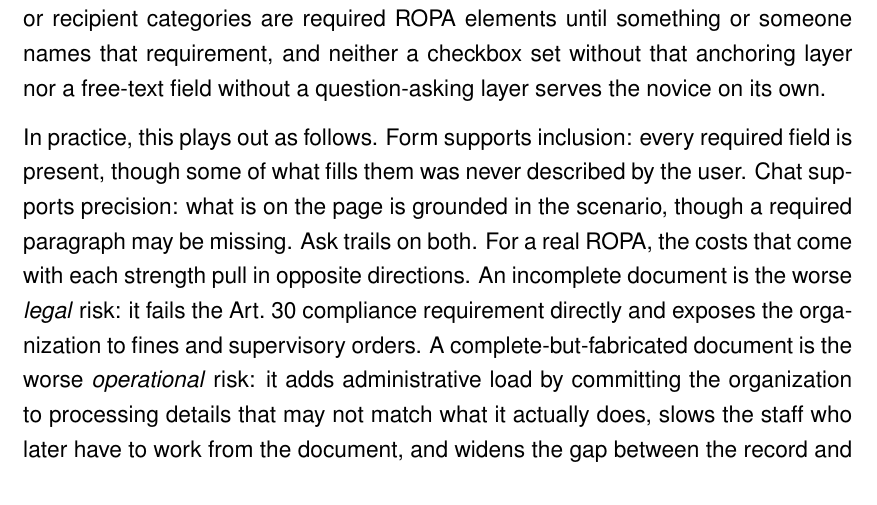
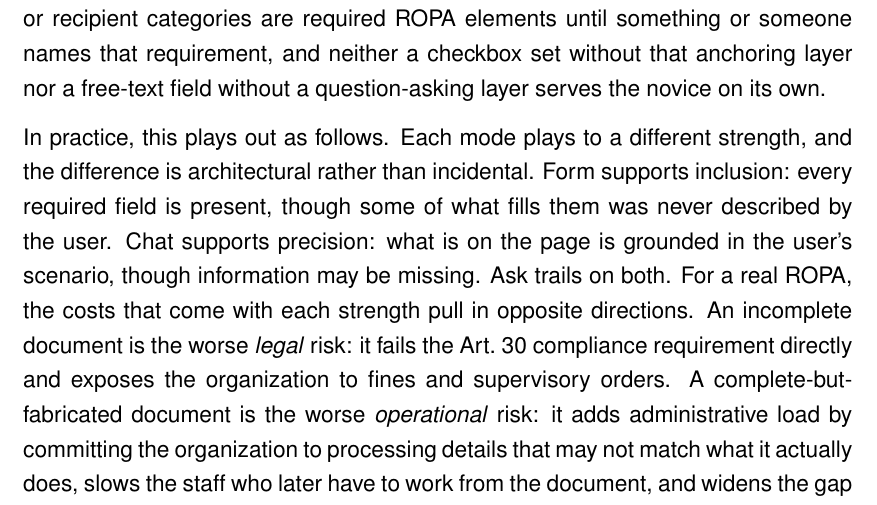
Before and after one commit to ganglem/ropagen-thesis, a LaTeX thesis (thesis/main.tex, which reads thesis/chapters/discussion.tex): part of page 78 of 162, cut so that both start at the same text. Compiled offline with pdfLaTeX.

Commit message:
thesis: tighten RQ2 wording in Discussion

```diff
--- a/thesis/chapters/discussion.tex
+++ b/thesis/chapters/discussion.tex
@@ -255,11 +255,13 @@ without that anchoring layer nor a free-text field without a
 question-asking layer serves the novice on its own.
 
 
-In practice, this plays out as follows. Form supports
-inclusion: every required field is present, though some of what
-fills them was never described by the user. Chat supports
-precision: what is on the page is grounded in the scenario,
-though a required paragraph may be missing. Ask trails on both.
+In practice, this plays out as follows. Each mode plays to a different
+strength, and the difference is architectural rather than
+incidental. Form supports inclusion: every required field is
+present, though some of what fills them was never described
+by the user. Chat supports precision: what is on the page
+is grounded in the user's scenario, though information may be missing.
+Ask trails on both.
 For a real ROPA, the costs that come with each strength pull in
 opposite directions. An incomplete document
 is the worse \emph{legal} risk: it fails the Art.~30 compliance
```
